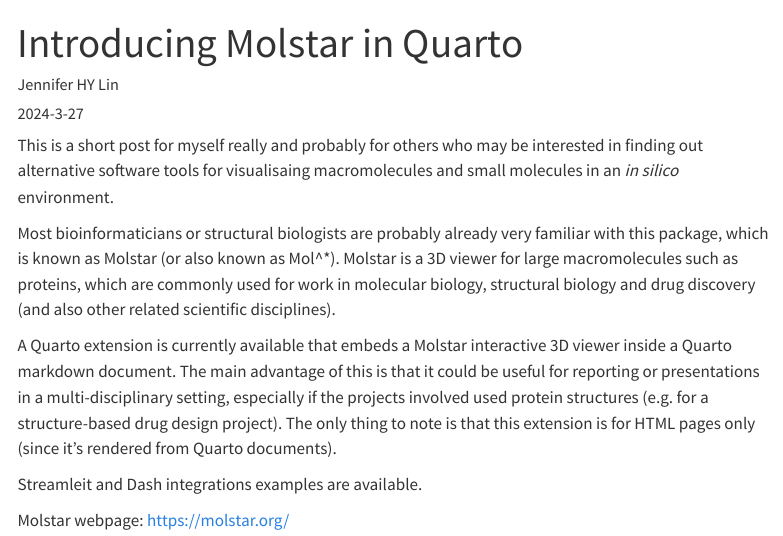
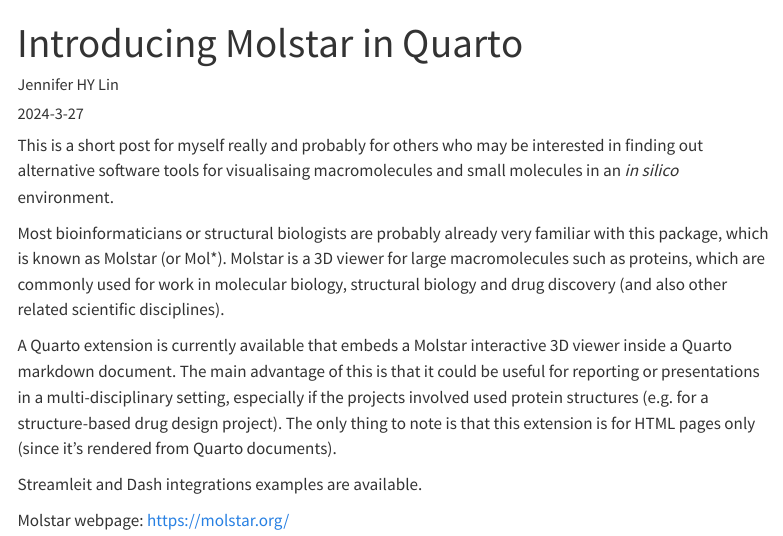
Before and after one commit to jhylin/Protein_viz_quarto, a Quarto document (Testing_molstar.qmd): the page in a window 1100 px wide, from its top. Rendered offline with R 4.5, knitr and Pandoc in place of Quarto, with nearby package versions; menus at the side of the page are left out.

Commit message:
Edited draft

```diff
--- a/Testing_molstar.qmd
+++ b/Testing_molstar.qmd
@@ -15,7 +15,7 @@
 
 This is a short post for myself really and probably for others who may be interested in finding out alternative software tools for visualisaing macromolecules and small molecules in an *in silico* environment.
 
-Most bioinformaticians or structural biologists are probably already very familiar with this package, which is known as Molstar (or also known as Mol^*). Molstar is a 3D viewer for large macromolecules such as proteins, which are commonly used for work in molecular biology, structural biology and drug discovery (and also other related scientific disciplines).
+Most bioinformaticians or structural biologists are probably already very familiar with this package, which is known as Molstar (or Mol*). Molstar is a 3D viewer for large macromolecules such as proteins, which are commonly used for work in molecular biology, structural biology and drug discovery (and also other related scientific disciplines).
 
 A Quarto extension is currently available that embeds a Molstar interactive 3D viewer inside a Quarto markdown document. The main advantage of this is that it could be useful for reporting or presentations in a multi-disciplinary setting, especially if the projects involved used protein structures (e.g. for a structure-based drug design project). The only thing to note is that this extension is for HTML pages only (since it's rendered from Quarto documents).
 
```
